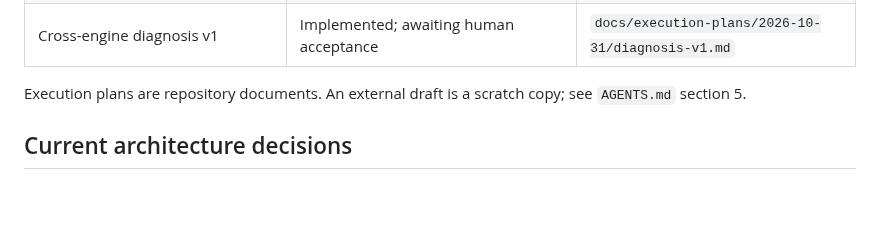
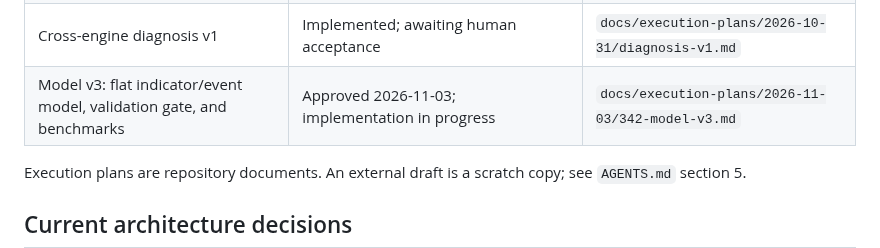
Before and after one commit to quant-rule/quant-rule, a Markdown page: docs/README.md, the part around the change. GitHub-like rendering; blank space fills up the shorter version.

Commit message:
docs: add the model v3 execution plan
Approve the flat indicator/event model, validation gate, benchmarks, and
registry program. Record the five decisions and the phase breakdown.

```diff
--- a/docs/README.md
+++ b/docs/README.md
@@ -151,6 +151,7 @@ committed, and the candles, charts, reports, and databases stay local.
 | AUD-06 step-precision regression | Merged as `a006a17`; finding `Verified` | `docs/execution-plans/2026-10-30/aud-06-step-precision.md` |
 | Unified timeframe ladder | Complete; Phases 1–9 merged through PRs #238–#246; #246 merged as `7c865de` | `docs/execution-plans/2026-10-30/228-unified-timeframe-ladder.md` |
 | Cross-engine diagnosis v1 | Implemented; awaiting human acceptance | `docs/execution-plans/2026-10-31/diagnosis-v1.md` |
+| Model v3: flat indicator/event model, validation gate, and benchmarks | Approved 2026-11-03; implementation in progress | `docs/execution-plans/2026-11-03/342-model-v3.md` |
 
 Execution plans are repository documents. An external draft is a scratch copy; see `AGENTS.md` section 5.
 
```
Also changed, not shown: 2 other files.
